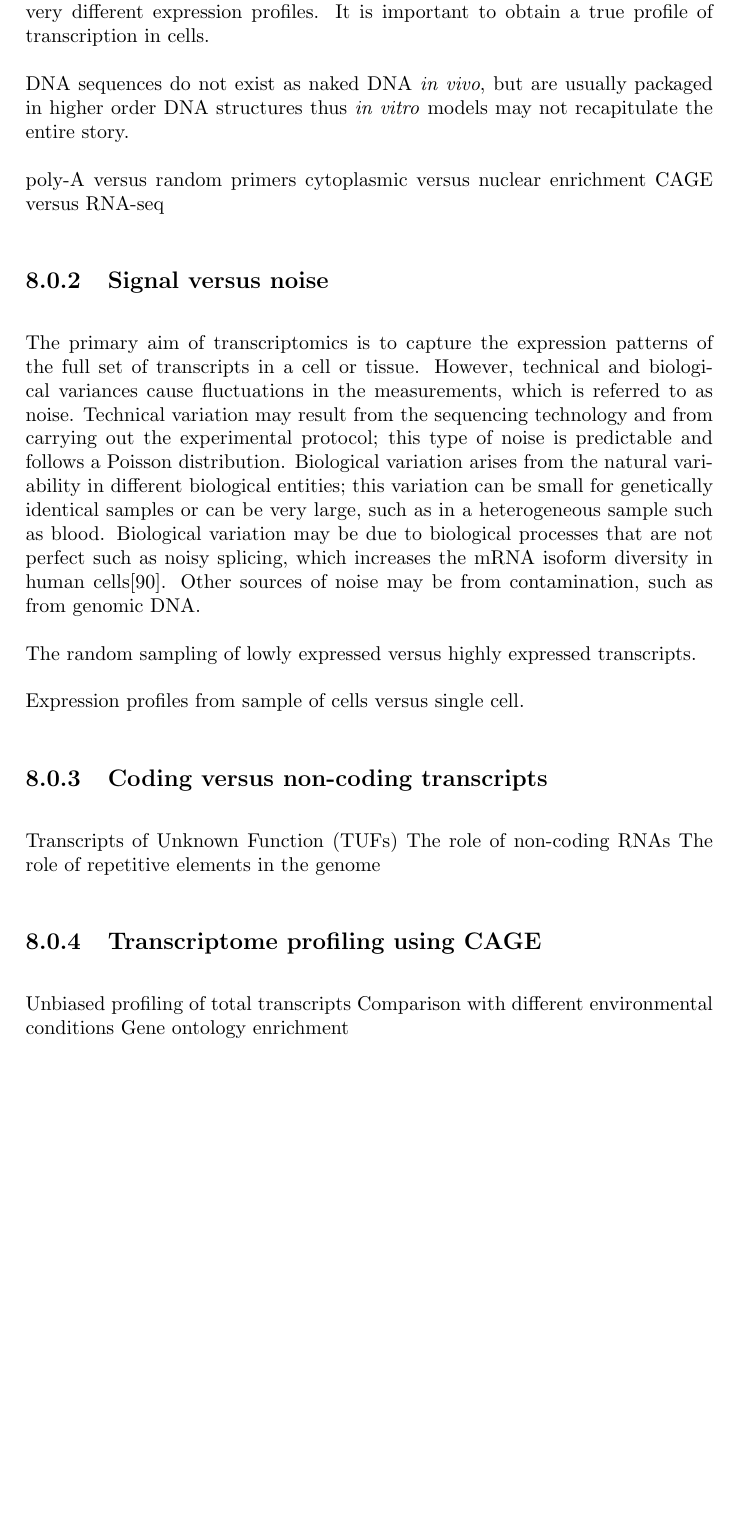
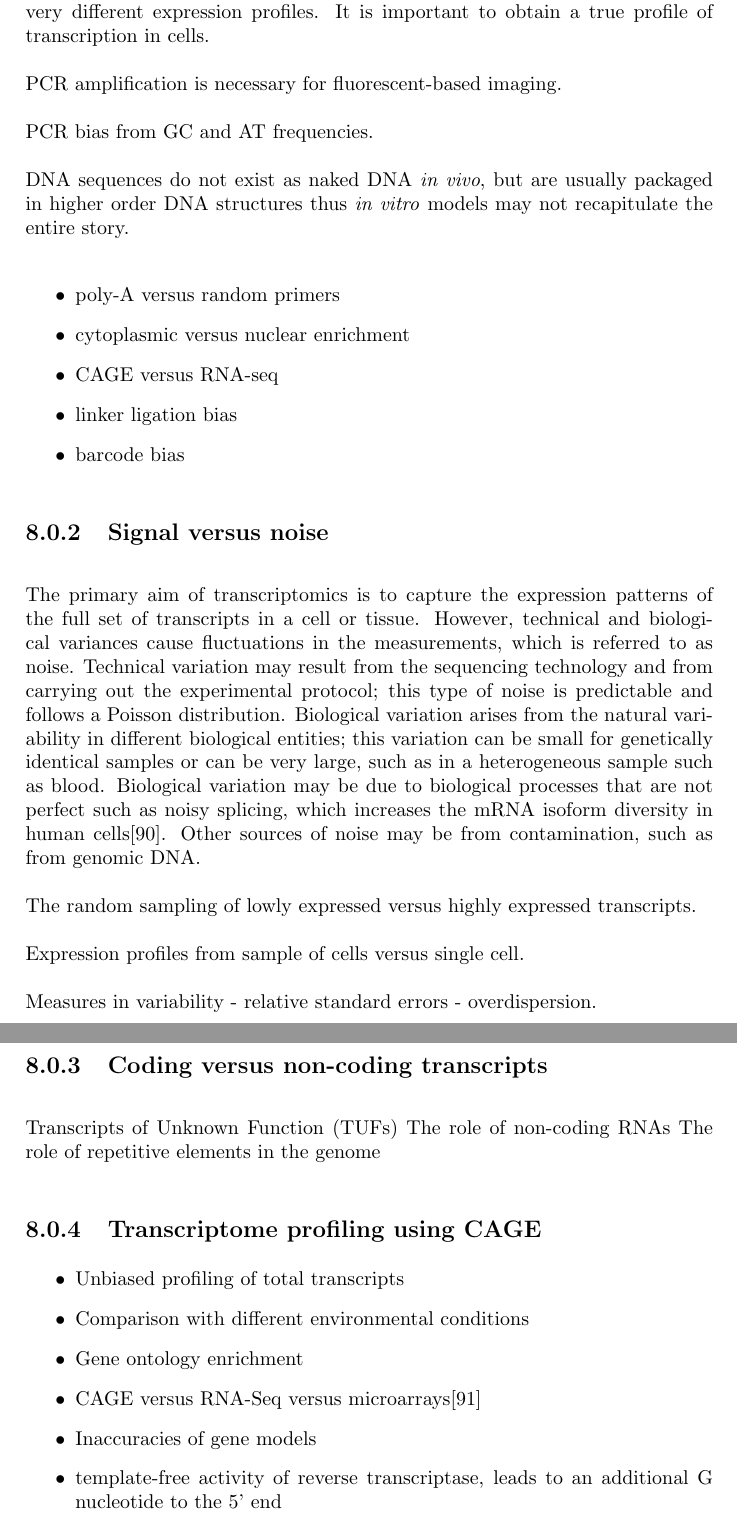
Before and after one commit to davetang/thesis, a LaTeX thesis (main.tex, which reads chapter/discussion.tex): part of page 64 of 72 before the commit and two parts of pages 64 and 65 of 74 after it, the two joined at a grey line, cut so that both start at the same text, the shorter picture padded with empty space. Compiled offline with pdfLaTeX.

Commit message:
Points to discuss

```diff
--- a/chapter/discussion.tex
+++ b/chapter/discussion.tex
@@ -17,11 +17,19 @@ Parkinson’s disease (PD) is a slowly progressive disease in which dopamine neu
 
 Starting RNA amount required by different protocols and it may not be possible obtain sufficient amounts of starting material. Thus PCR-based techniques are popular and are able to amplify RNA isolated from single cells. This leads to less heterogeneity compared to techniques that pool cells, which may have very different expression profiles. It is important to obtain a true profile of transcription in cells.
 
+PCR amplification is necessary for fluorescent-based imaging.
+
+PCR bias from GC and AT frequencies.
+
 DNA sequences do not exist as naked DNA \textit{in vivo}, but are usually packaged in higher order DNA structures thus \textit{in vitro} models may not recapitulate the entire story.
 
-poly-A versus random primers
-cytoplasmic versus nuclear enrichment
-CAGE versus RNA-seq
+\begin{itemize}
+   \item poly-A versus random primers
+   \item cytoplasmic versus nuclear enrichment
+   \item CAGE versus RNA-seq
+   \item linker ligation bias
+   \item barcode bias
+\end{itemize}
 
 \subsection{Signal versus noise}
 
@@ -31,6 +39,8 @@ The random sampling of lowly expressed versus highly expressed transcripts.
 
 Expression profiles from sample of cells versus single cell.
 
+Measures in variability - relative standard errors - overdispersion.
+
 \subsection{Coding versus non-coding transcripts}
 
 Transcripts of Unknown Function (TUFs)
@@ -39,6 +49,11 @@ The role of repetitive elements in the genome
 
 \subsection{Transcriptome profiling using CAGE}
 
-Unbiased profiling of total transcripts
-Comparison with different environmental conditions
-Gene ontology enrichment
+\begin{itemize}
+   \item Unbiased profiling of total transcripts
+   \item Comparison with different environmental conditions
+   \item Gene ontology enrichment
+   \item CAGE versus RNA-Seq versus microarrays\cite{pmid24676093}
+   \item Inaccuracies of gene models
+   \item template-free activity of reverse transcriptase, leads to an additional G nucleotide to the 5' end
+\end{itemize}
```
Also changed, not shown: bibliography/reference.bib (+11 -0 lines).
